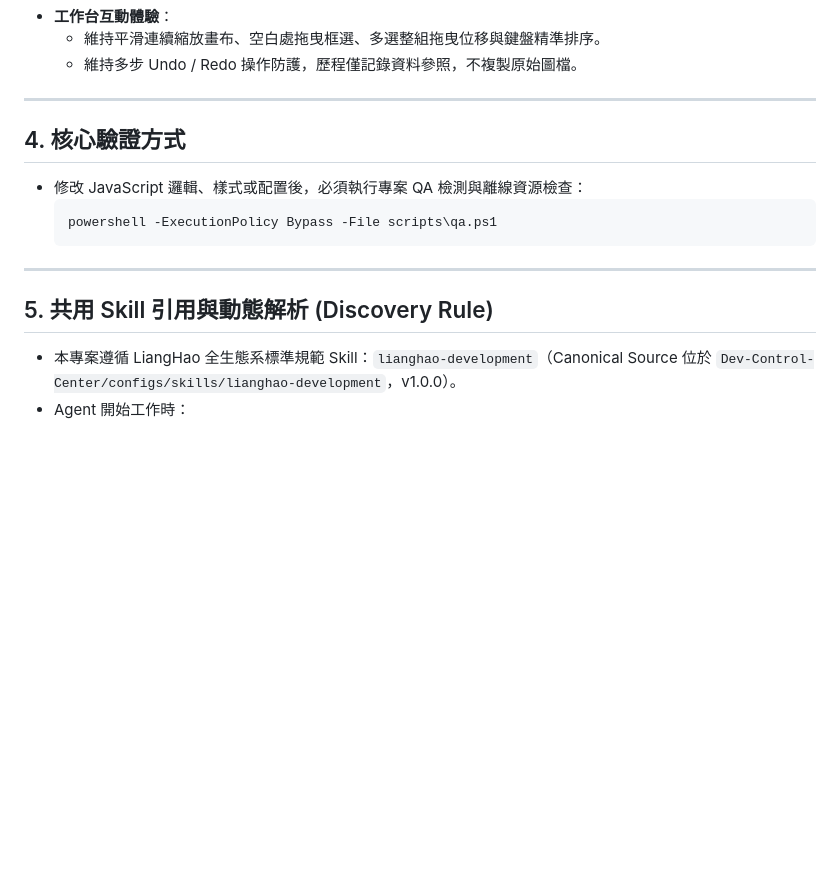
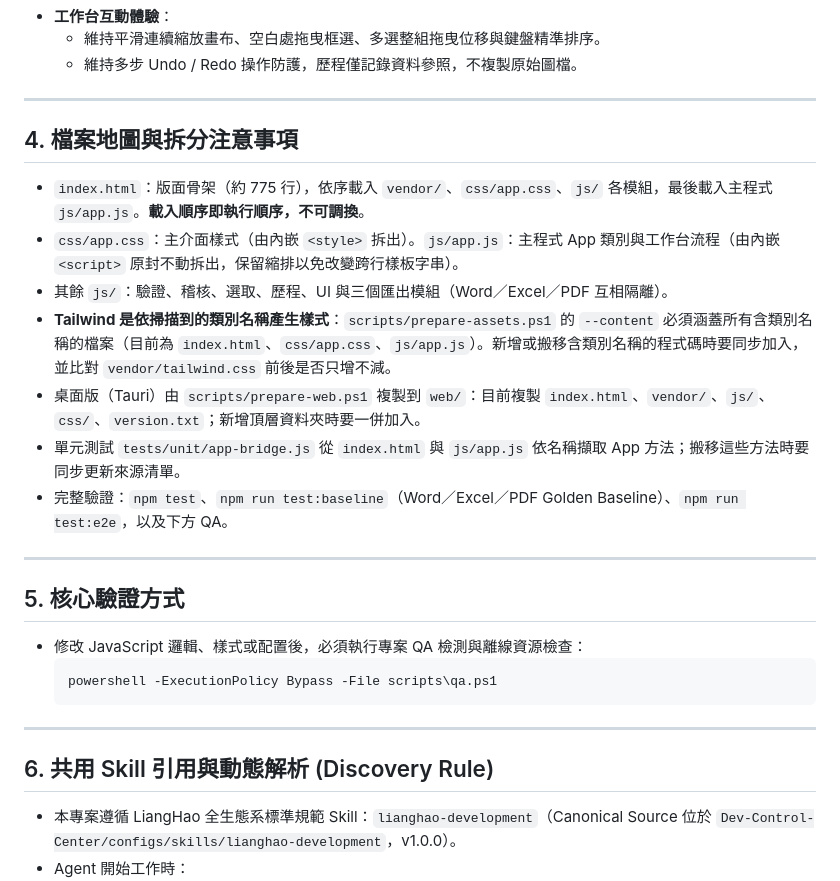
Before and after one commit to lianghao02/Photo-Report-Generator, a Markdown page: AGENTS.md, the part around the change. Drawn GitHub-style; blank space fills up the shorter version.

````diff
--- a/AGENTS.md
+++ b/AGENTS.md
@@ -35,7 +35,18 @@
 
 ---
 
-## 4. 核心驗證方式
+## 4. 檔案地圖與拆分注意事項
+- `index.html`：版面骨架（約 775 行），依序載入 `vendor/`、`css/app.css`、`js/` 各模組，最後載入主程式 `js/app.js`。**載入順序即執行順序，不可調換**。
+- `css/app.css`：主介面樣式（由內嵌 `<style>` 拆出）。`js/app.js`：主程式 App 類別與工作台流程（由內嵌 `<script>` 原封不動拆出，保留縮排以免改變跨行樣板字串）。
+- 其餘 `js/`：驗證、稽核、選取、歷程、UI 與三個匯出模組（Word／Excel／PDF 互相隔離）。
+- **Tailwind 是依掃描到的類別名稱產生樣式**：`scripts/prepare-assets.ps1` 的 `--content` 必須涵蓋所有含類別名稱的檔案（目前為 `index.html`、`css/app.css`、`js/app.js`）。新增或搬移含類別名稱的程式碼時要同步加入，並比對 `vendor/tailwind.css` 前後是否只增不減。
+- 桌面版（Tauri）由 `scripts/prepare-web.ps1` 複製到 `web/`：目前複製 `index.html`、`vendor/`、`js/`、`css/`、`version.txt`；新增頂層資料夾時要一併加入。
+- 單元測試 `tests/unit/app-bridge.js` 從 `index.html` 與 `js/app.js` 依名稱擷取 App 方法；搬移這些方法時要同步更新來源清單。
+- 完整驗證：`npm test`、`npm run test:baseline`（Word／Excel／PDF Golden Baseline）、`npm run test:e2e`，以及下方 QA。
+
+---
+
+## 5. 核心驗證方式
 - 修改 JavaScript 邏輯、樣式或配置後，必須執行專案 QA 檢測與離線資源檢查：
   ```powershell
   powershell -ExecutionPolicy Bypass -File scripts\qa.ps1
@@ -43,7 +54,7 @@
 
 ---
 
-## 5. 共用 Skill 引用與動態解析 (Discovery Rule)
+## 6. 共用 Skill 引用與動態解析 (Discovery Rule)
 - 本專案遵循 LiangHao 全生態系標準規範 Skill：`lianghao-development`（Canonical Source 位於 `Dev-Control-Center/configs/skills/lianghao-development`，v1.0.0）。
 - Agent 開始工作時：
   1. 優先使用目前環境可自動發現的 `lianghao-development` Skill
````
Also changed, not shown: HANDOFF.md (+12 -0 lines).
